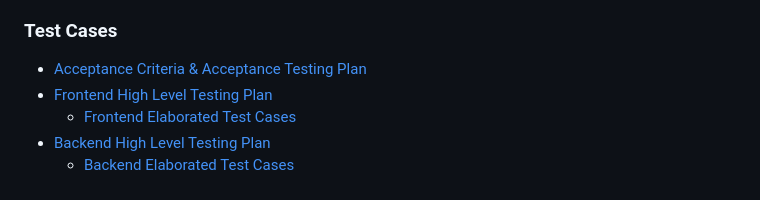
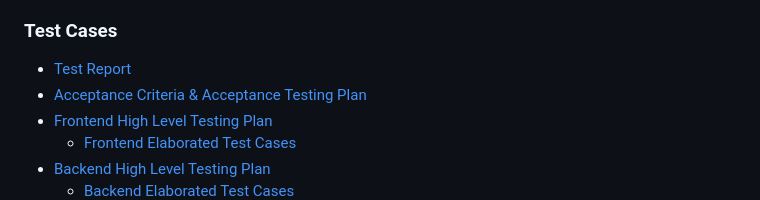
Before and after one commit to 7angel4/planimation-website, a Markdown page: README.md, the part around the change. GitHub-like rendering.

Commit message:
Added link to test report in Test Cases section of the README file

```diff
--- a/README.md
+++ b/README.md
@@ -38,6 +38,7 @@ Planiwiki serves as an extension to the [Planimation Documentation Page](https:/
 - [Deployment View](docs/deployment_view.pdf)
 
 ### Test Cases
+- [Test Report](docs/testing/test_report.pdf)
 - [Acceptance Criteria & Acceptance Testing Plan](docs/testing/acceptance_criteria_testing_plan.pdf)
 - [Frontend High Level Testing Plan](docs/testing/frontend_high_level_testing_plan.pdf)
   - [Frontend Elaborated Test Cases](docs/testing/frontend_elaborated_test_cases.pdf)
```
